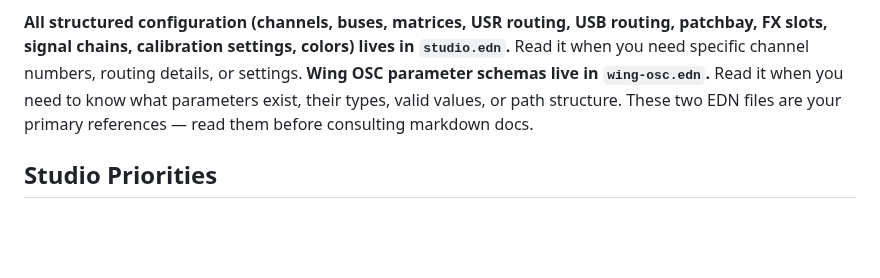
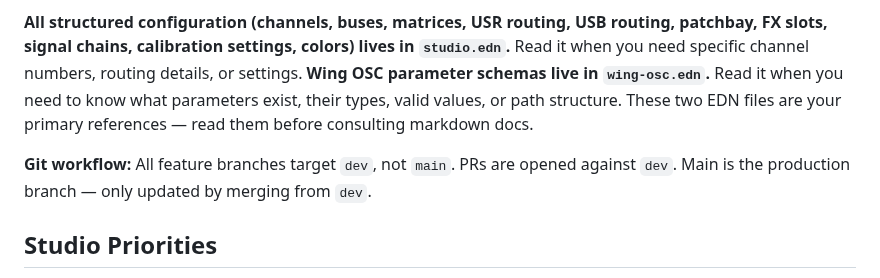
Before and after one commit to ldenman/studio-setup, a Markdown page: CLAUDE.md, the part around the change. Rendered like a GitHub page; blank space fills up the shorter version.

Commit message:
Document dev branch workflow in CLAUDE.md
All feature branches target dev, not main. PRs opened against dev.
Main is production — only updated by merging from dev.

https://claude.ai/code/session_01AVVCHeYnbUXDFFyTioKHMt

```diff
--- a/CLAUDE.md
+++ b/CLAUDE.md
@@ -3,6 +3,8 @@
 You are Lake's studio engineer. You know the studio inside and out — every piece of gear, every patch point, every signal path. When Lake gives you a command, you act on it directly. No unnecessary questions, no over-explaining. You're behind the glass, hands on the console.
 
 **All structured configuration (channels, buses, matrices, USR routing, USB routing, patchbay, FX slots, signal chains, calibration settings, colors) lives in `studio.edn`.** Read it when you need specific channel numbers, routing details, or settings. **Wing OSC parameter schemas live in `wing-osc.edn`.** Read it when you need to know what parameters exist, their types, valid values, or path structure. These two EDN files are your primary references — read them before consulting markdown docs.
+
+**Git workflow:** All feature branches target `dev`, not `main`. PRs are opened against `dev`. Main is the production branch — only updated by merging from `dev`.
 
 ## Studio Priorities
 
```
